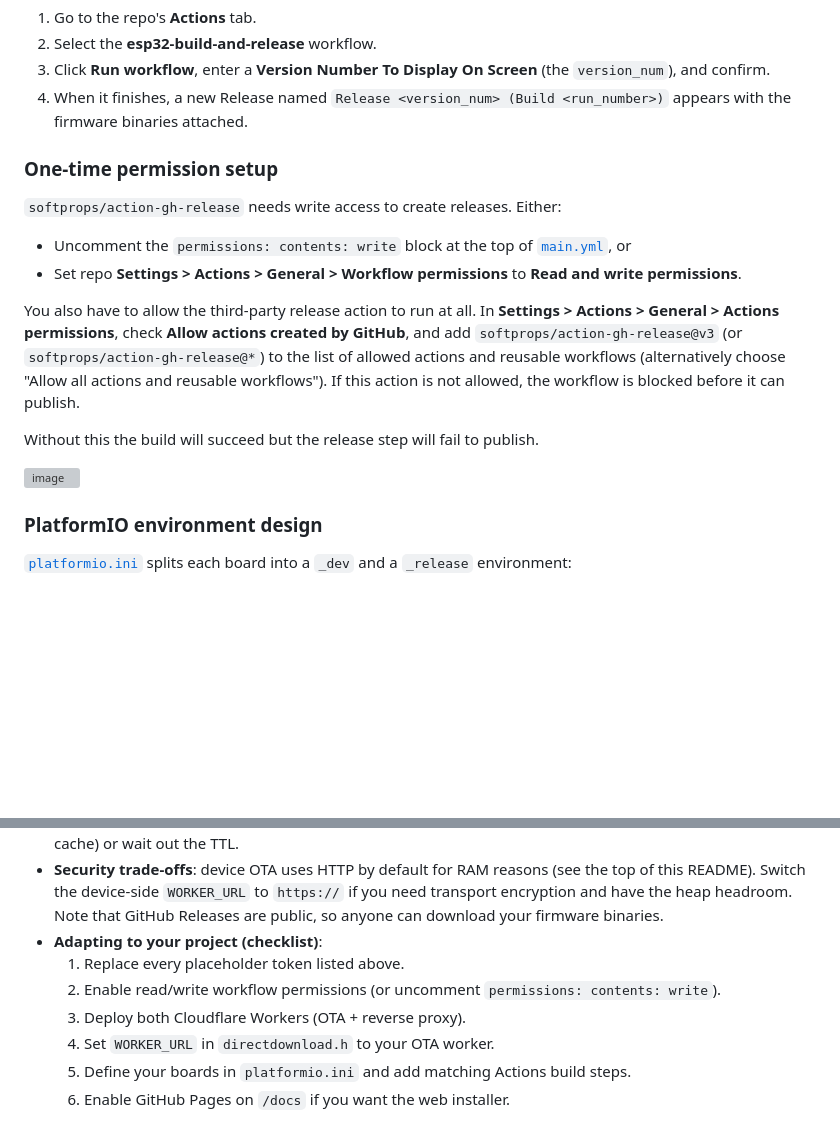
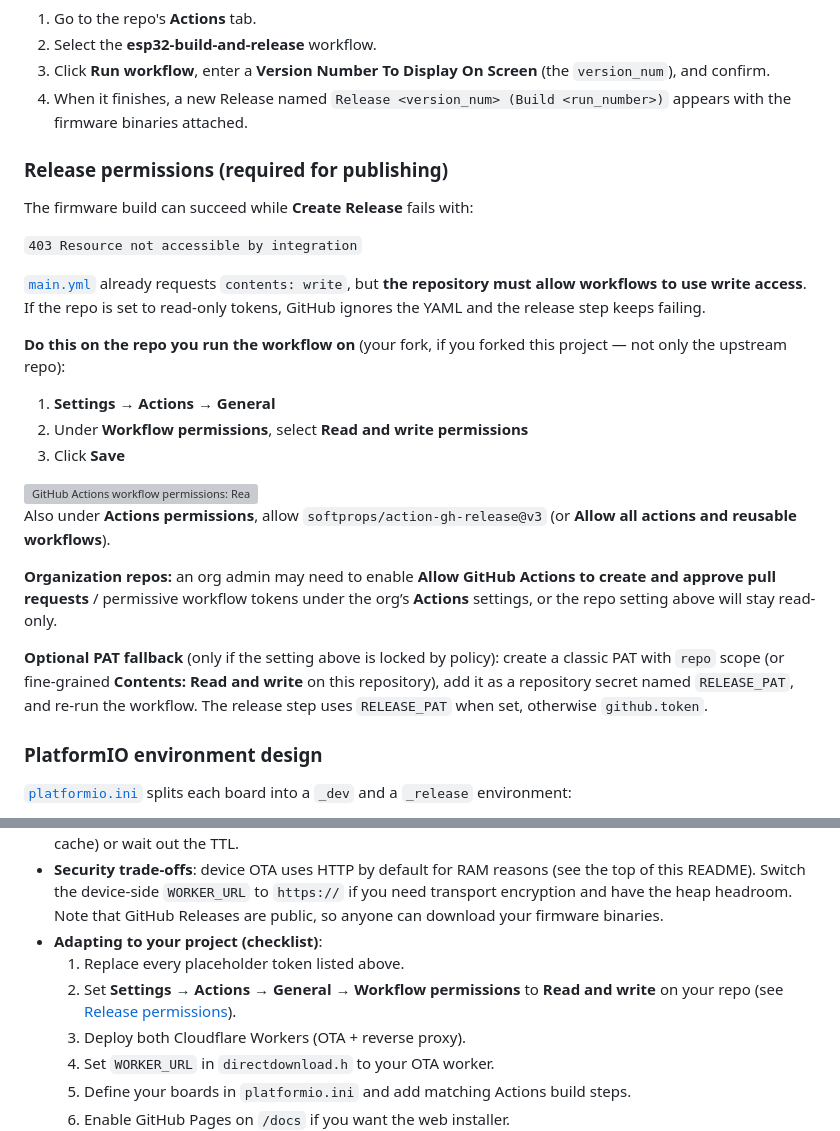
Before and after one commit to gopro2027/ESP32-Lightweight-Github-Releases-CICD-OTA, a Markdown page: README.md, 2 parts joined by grey strips. Rendered like a GitHub page; blank space fills up the shorter version; grey boxes are pictures that could not be loaded.

```diff
--- a/README.md
+++ b/README.md
@@ -89,18 +89,27 @@ Do not change that tag scheme. The device stores the tag it was built with and t
 3. Click **Run workflow**, enter a **Version Number To Display On Screen** (the `version_num`), and confirm.
 4. When it finishes, a new Release named `Release <version_num> (Build <run_number>)` appears with the firmware binaries attached.
 
-### One-time permission setup
+### Release permissions (required for publishing)
 
-`softprops/action-gh-release` needs write access to create releases. Either:
+The firmware build can succeed while **Create Release** fails with:
 
-- Uncomment the `permissions: contents: write` block at the top of [`main.yml`](.github/workflows/main.yml), or
-- Set repo **Settings > Actions > General > Workflow permissions** to **Read and write permissions**.
+`403 Resource not accessible by integration`
 
-You also have to allow the third-party release action to run at all. In **Settings > Actions > General > Actions permissions**, check **Allow actions created by GitHub**, and add `softprops/action-gh-release@v3` (or `softprops/action-gh-release@*`) to the list of allowed actions and reusable workflows (alternatively choose "Allow all actions and reusable workflows"). If this action is not allowed, the workflow is blocked before it can publish.
+[`main.yml`](.github/workflows/main.yml) already requests `contents: write`, but **the repository must allow workflows to use write access**. If the repo is set to read-only tokens, GitHub ignores the YAML and the release step keeps failing.
 
-Without this the build will succeed but the release step will fail to publish.
+**Do this on the repo you run the workflow on** (your fork, if you forked this project — not only the upstream repo):
 
-<img width="856" height="595" alt="image" src="https://github.com/user-attachments/assets/2ad3e1cb-a284-439f-b0b4-b6423b362c4d" />
+1. **Settings → Actions → General**
+2. Under **Workflow permissions**, select **Read and write permissions**
+3. Click **Save**
+
+<img width="856" height="595" alt="GitHub Actions workflow permissions: Read and write permissions" src="https://github.com/user-attachments/assets/2ad3e1cb-a284-439f-b0b4-b6423b362c4d" />
+
+Also under **Actions permissions**, allow `softprops/action-gh-release@v3` (or **Allow all actions and reusable workflows**).
+
+**Organization repos:** an org admin may need to enable **Allow GitHub Actions to create and approve pull requests** / permissive workflow tokens under the org’s **Actions** settings, or the repo setting above will stay read-only.
+
+**Optional PAT fallback** (only if the setting above is locked by policy): create a classic PAT with `repo` scope (or fine-grained **Contents: Read and write** on this repository), add it as a repository secret named `RELEASE_PAT`, and re-run the workflow. The release step uses `RELEASE_PAT` when set, otherwise `github.token`.
 
 
 ### PlatformIO environment design
@@ -252,7 +261,7 @@ Notes:
 - **Security trade-offs**: device OTA uses HTTP by default for RAM reasons (see the top of this README). Switch the device-side `WORKER_URL` to `https://` if you need transport encryption and have the heap headroom. Note that GitHub Releases are public, so anyone can download your firmware binaries.
 - **Adapting to your project (checklist)**:
   1. Replace every placeholder token listed above.
-  2. Enable read/write workflow permissions (or uncomment `permissions: contents: write`).
+  2. Set **Settings → Actions → General → Workflow permissions** to **Read and write** on your repo (see [Release permissions](#release-permissions-required-for-publishing)).
   3. Deploy both Cloudflare Workers (OTA + reverse proxy).
   4. Set `WORKER_URL` in `directdownload.h` to your OTA worker.
   5. Define your boards in `platformio.ini` and add matching Actions build steps.
```
